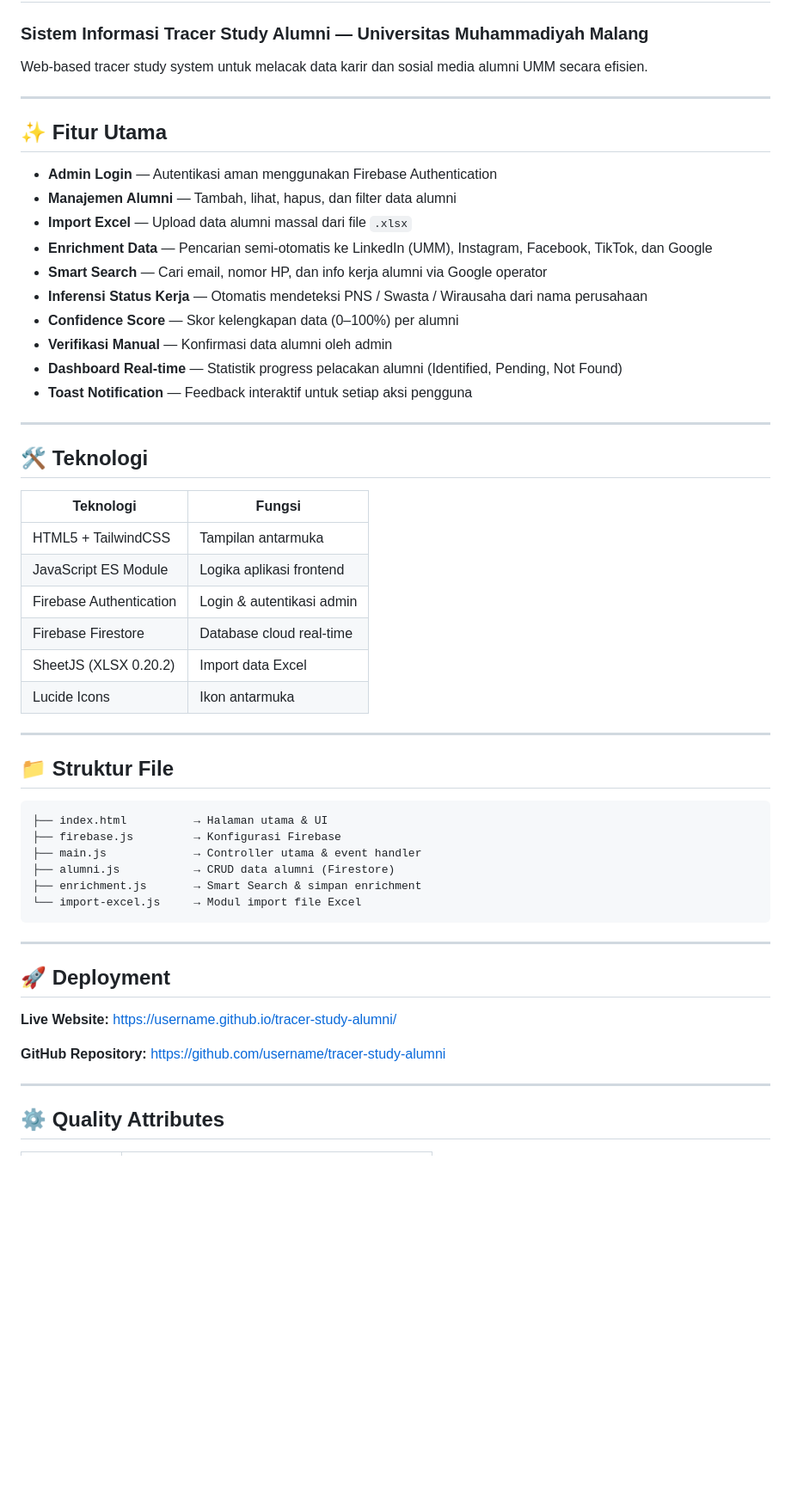
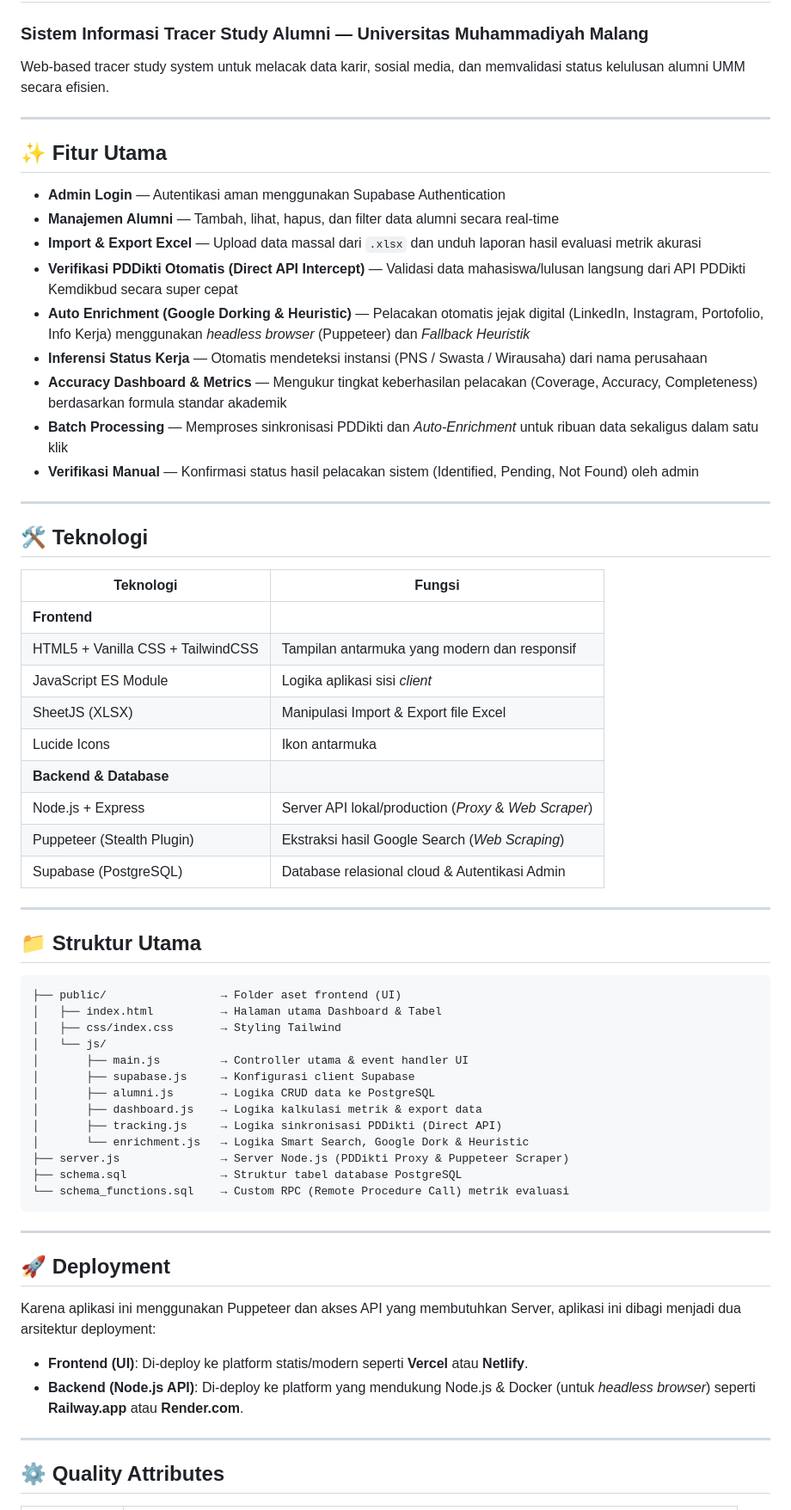
Before and after one commit to SukmadiArdi/tracer-study-alumni, a Markdown page: README.md, the part around one of its changes. Shown at 86% size. Drawn GitHub-style; blank space fills up the shorter version.

````diff
--- a/README.md
+++ b/README.md
@@ -1,22 +1,21 @@
 # Alumni Tracer Study System
 ### Sistem Informasi Tracer Study Alumni — Universitas Muhammadiyah Malang
 
-Web-based tracer study system untuk melacak data karir dan sosial media alumni UMM secara efisien.
+Web-based tracer study system untuk melacak data karir, sosial media, dan memvalidasi status kelulusan alumni UMM secara efisien.
 
 ---
 
 ## ✨ Fitur Utama
 
-- **Admin Login** — Autentikasi aman menggunakan Firebase Authentication
-- **Manajemen Alumni** — Tambah, lihat, hapus, dan filter data alumni
-- **Import Excel** — Upload data alumni massal dari file `.xlsx`
-- **Enrichment Data** — Pencarian semi-otomatis ke LinkedIn (UMM), Instagram, Facebook, TikTok, dan Google
-- **Smart Search** — Cari email, nomor HP, dan info kerja alumni via Google operator
-- **Inferensi Status Kerja** — Otomatis mendeteksi PNS / Swasta / Wirausaha dari nama perusahaan
-- **Confidence Score** — Skor kelengkapan data (0–100%) per alumni
-- **Verifikasi Manual** — Konfirmasi data alumni oleh admin
-- **Dashboard Real-time** — Statistik progress pelacakan alumni (Identified, Pending, Not Found)
-- **Toast Notification** — Feedback interaktif untuk setiap aksi pengguna
+- **Admin Login** — Autentikasi aman menggunakan Supabase Authentication
+- **Manajemen Alumni** — Tambah, lihat, hapus, dan filter data alumni secara real-time
+- **Import & Export Excel** — Upload data massal dari `.xlsx` dan unduh laporan hasil evaluasi metrik akurasi
+- **Verifikasi PDDikti Otomatis (Direct API Intercept)** — Validasi data mahasiswa/lulusan langsung dari API PDDikti Kemdikbud secara super cepat
+- **Auto Enrichment (Google Dorking & Heuristic)** — Pelacakan otomatis jejak digital (LinkedIn, Instagram, Portofolio, Info Kerja) menggunakan *headless browser* (Puppeteer) dan *Fallback Heuristik*
+- **Inferensi Status Kerja** — Otomatis mendeteksi instansi (PNS / Swasta / Wirausaha) dari nama perusahaan
+- **Accuracy Dashboard & Metrics** — Mengukur tingkat keberhasilan pelacakan (Coverage, Accuracy, Completeness) berdasarkan formula standar akademik
+- **Batch Processing** — Memproses sinkronisasi PDDikti dan *Auto-Enrichment* untuk ribuan data sekaligus dalam satu klik
+- **Verifikasi Manual** — Konfirmasi status hasil pelacakan sistem (Identified, Pending, Not Found) oleh admin
 
 ---
 
@@ -24,33 +23,44 @@ Web-based tracer study system untuk melacak data karir dan sosial media alumni U
 
 | Teknologi | Fungsi |
 |---|---|
-| HTML5 + TailwindCSS | Tampilan antarmuka |
-| JavaScript ES Module | Logika aplikasi frontend |
-| Firebase Authentication | Login & autentikasi admin |
-| Firebase Firestore | Database cloud real-time |
-| SheetJS (XLSX 0.20.2) | Import data Excel |
+| **Frontend** | |
+| HTML5 + Vanilla CSS + TailwindCSS | Tampilan antarmuka yang modern dan responsif |
+| JavaScript ES Module | Logika aplikasi sisi *client* |
+| SheetJS (XLSX) | Manipulasi Import & Export file Excel |
 | Lucide Icons | Ikon antarmuka |
+| **Backend & Database** | |
+| Node.js + Express | Server API lokal/production (*Proxy* & *Web Scraper*) |
+| Puppeteer (Stealth Plugin) | Ekstraksi hasil Google Search (*Web Scraping*) |
+| Supabase (PostgreSQL) | Database relasional cloud & Autentikasi Admin |
 
 ---
 
-## 📁 Struktur File
+## 📁 Struktur Utama
 
 ```
-├── index.html          → Halaman utama & UI
-├── firebase.js         → Konfigurasi Firebase
-├── main.js             → Controller utama & event handler
-├── alumni.js           → CRUD data alumni (Firestore)
-├── enrichment.js       → Smart Search & simpan enrichment
-└── import-excel.js     → Modul import file Excel
+├── public/                 → Folder aset frontend (UI)
+│   ├── index.html          → Halaman utama Dashboard & Tabel
+│   ├── css/index.css       → Styling Tailwind
+│   └── js/
+│       ├── main.js         → Controller utama & event handler UI
+│       ├── supabase.js     → Konfigurasi client Supabase
+│       ├── alumni.js       → Logika CRUD data ke PostgreSQL
+│       ├── dashboard.js    → Logika kalkulasi metrik & export data
+│       ├── tracking.js     → Logika sinkronisasi PDDikti (Direct API)
+│       └── enrichment.js   → Logika Smart Search, Google Dork & Heuristic
+├── server.js               → Server Node.js (PDDikti Proxy & Puppeteer Scraper)
+├── schema.sql              → Struktur tabel database PostgreSQL
+└── schema_functions.sql    → Custom RPC (Remote Procedure Call) metrik evaluasi
 ```
 
 ---
 
 ## 🚀 Deployment
 
-**Live Website:** https://username.github.io/tracer-study-alumni/
+Karena aplikasi ini menggunakan Puppeteer dan akses API yang membutuhkan Server, aplikasi ini dibagi menjadi dua arsitektur deployment:
 
-**GitHub Repository:** https://github.com/username/tracer-study-alumni
+- **Frontend (UI)**: Di-deploy ke platform statis/modern seperti **Vercel** atau **Netlify**.
+- **Backend (Node.js API)**: Di-deploy ke platform yang mendukung Node.js & Docker (untuk *headless browser*) seperti **Railway.app** atau **Render.com**.
 
 ---
 
````
Also changed, not shown: other parts of README.md (+14 -18 lines).
